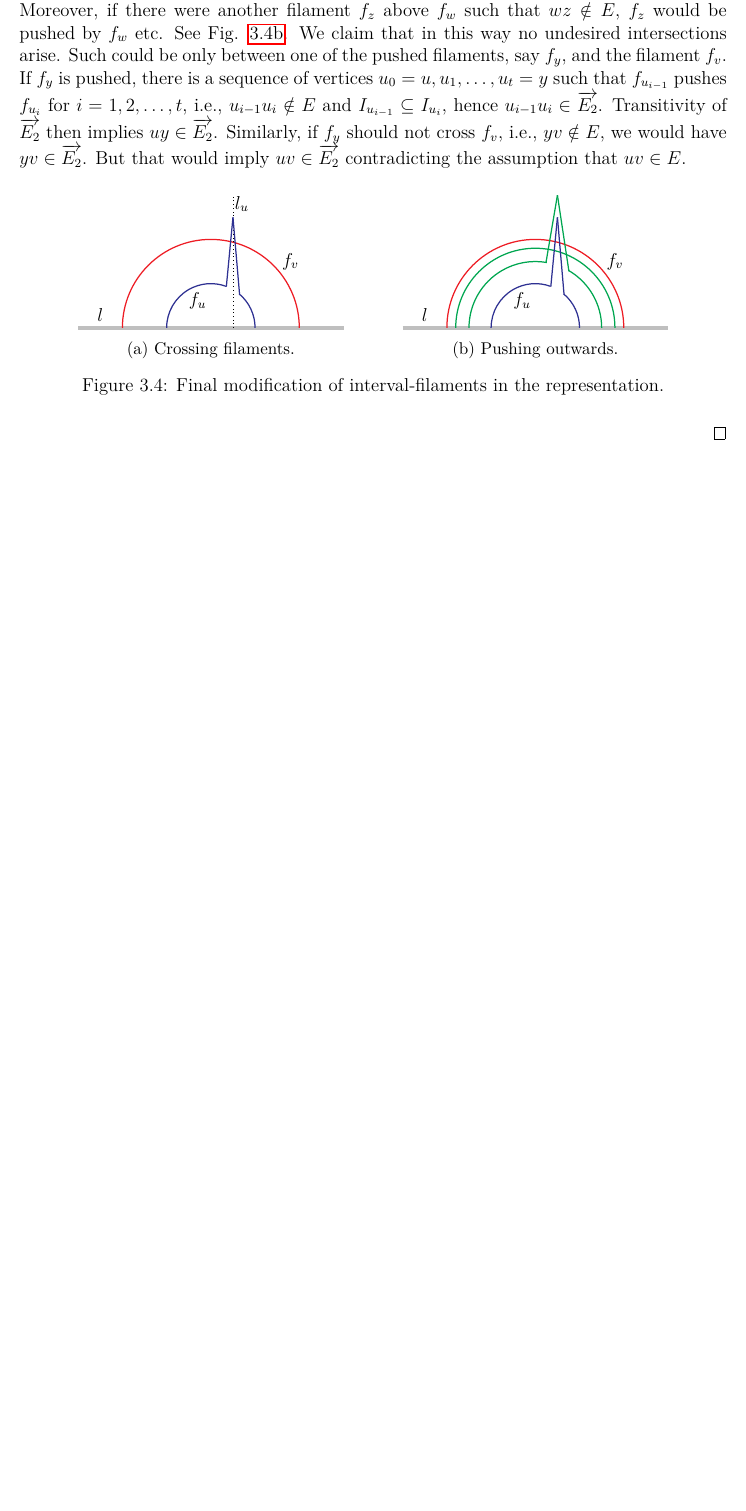
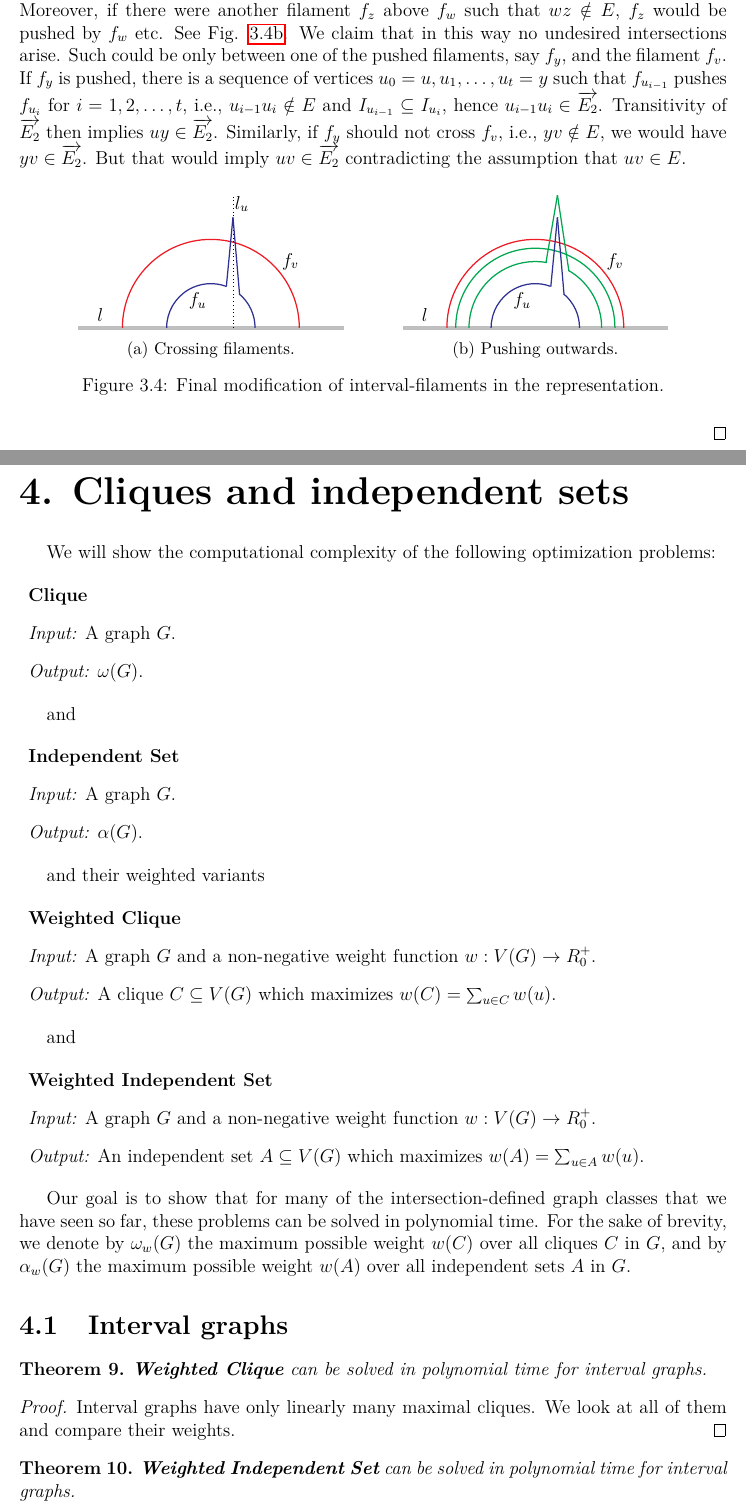
Before and after one commit to metury/notes, a LaTeX thesis (grg/grg.tex, which reads grg/grg-i/clique and ind sets.tex): part of page 15 of 15 before the commit and two parts of pages 15 and 16 of 18 after it, the two joined at a grey line, cut so that both start at the same text, the shorter picture padded with empty space. Compiled offline with pdfLaTeX.

Commit message:
updated grg

```diff
--- /dev/null
+++ b/grg/grg-i/clique and ind sets.tex
@@ -0,0 +1,50 @@
+\chapter{Cliques and independent sets}
+
+We will show the computational complexity of the following optimization problems:
+
+\begin{itemize}[]
+	\item \textbf{Clique}
+	\item \textit{Input:} A graph $G$.
+	\item \textit{Output:} $\omega(G)$.
+\end{itemize}
+
+and
+
+\begin{itemize} []
+	\item \textbf{Independent Set}
+	\item \textit{Input:} A graph $G$.
+	\item \textit{Output:} $\alpha(G)$.
+\end{itemize}
+
+and their weighted variants
+
+\begin{itemize}[]
+	\item \textbf{Weighted Clique}
+	\item \textit{Input:} A graph $G$ and a non-negative weight function $w : V(G) \to R_0^+$.
+	\item \textit{Output:} A clique $C \subseteq V(G)$ which maximizes $w(C) = \sum_{u \in C} w(u)$.
+\end{itemize}
+
+and
+
+\begin{itemize}[]
+	\item \textbf{Weighted Independent Set}
+	\item \textit{Input:} A graph $G$ and a non-negative weight function $w : V(G) \to R_0^+$.
+	\item \textit{Output:} An independent set $A \subseteq V(G)$ which maximizes $w(A) = \sum_{u \in A} w(u)$.
+\end{itemize}
+
+Our goal is to show that for many of the intersection-defined graph classes that we have seen so far, these problems can be solved in polynomial time. For the sake of brevity, we denote by $\omega_w(G)$ the maximum possible weight $w(C)$ over all cliques $C$ in $G$, and by $\alpha_w(G)$ the maximum possible weight $w(A)$ over all independent sets $A$ in $G$.
+
+\section{Interval graphs}
+
+\begin{thm}
+	\textbf{Weighted Clique} can be solved in polynomial time for interval graphs.
+\end{thm}
+
+\begin{proof}
+	Interval graphs have only linearly many maximal cliques. We look at all of them and compare
+	their weights.
+\end{proof}
+
+\begin{thm}
+	\textbf{Weighted Independent Set} can be solved in polynomial time for interval graphs.
+\end{thm}
@@ -0,0 +73 @@
+\end{cor}
```
Also changed, not shown: grg/grg.tex (+1 -0 lines), grg/grg-i/clique and ind sets.tex (66 more changed lines), 1 other file.
